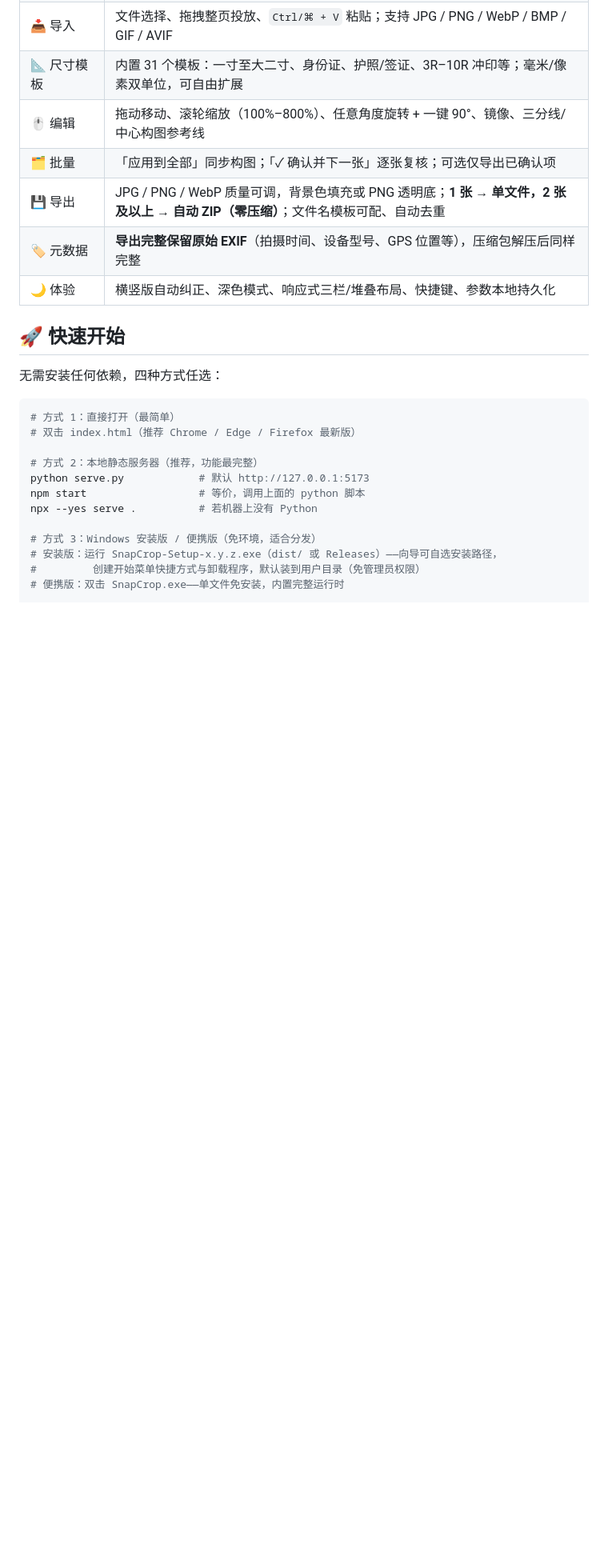
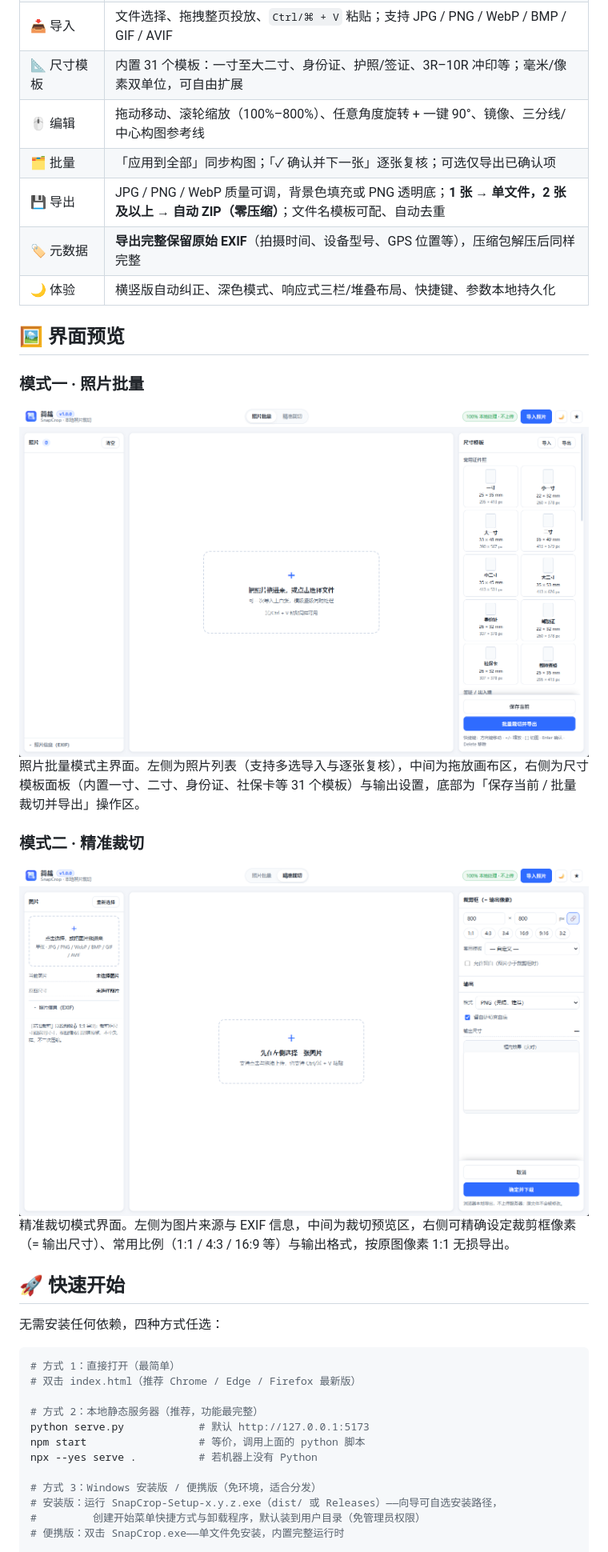
Before and after one commit to Felix5206/snapcrop, a Markdown page: README.md, the part around the change printed below. Shown: that part at 80% size. GitHub-like rendering; pictures changed too: assets/brand/screenshot-batch.png (added), assets/brand/screenshot-crop.png (added); blank space fills up the shorter version.

```diff
--- a/README.md
+++ b/README.md
@@ -41,6 +41,20 @@
 | 💾 导出 | JPG / PNG / WebP 质量可调，背景色填充或 PNG 透明底；**1 张 → 单文件，2 张及以上 → 自动 ZIP（零压缩）**；文件名模板可配、自动去重 |
 | 🏷️ 元数据 | **导出完整保留原始 EXIF**（拍摄时间、设备型号、GPS 位置等），压缩包解压后同样完整 |
 | 🌙 体验 | 横竖版自动纠正、深色模式、响应式三栏/堆叠布局、快捷键、参数本地持久化 |
+
+## 🖼️ 界面预览
+
+### 模式一 · 照片批量
+
+<img src="assets/brand/screenshot-batch.png" alt="照片批量模式主界面：左侧照片列表、中间拖放画布、右侧尺寸模板面板" width="1024" style="max-width: 100%; height: auto;">
+
+照片批量模式主界面。左侧为照片列表（支持多选导入与逐张复核），中间为拖放画布区，右侧为尺寸模板面板（内置一寸、二寸、身份证、社保卡等 31 个模板）与输出设置，底部为「保存当前 / 批量裁切并导出」操作区。
+
+### 模式二 · 精准裁切
+
+<img src="assets/brand/screenshot-crop.png" alt="精准裁切模式界面：左侧图片来源、中间裁切预览、右侧裁剪框像素设置" width="1024" style="max-width: 100%; height: auto;">
+
+精准裁切模式界面。左侧为图片来源与 EXIF 信息，中间为裁切预览区，右侧可精确设定裁剪框像素（= 输出尺寸）、常用比例（1:1 / 4:3 / 16:9 等）与输出格式，按原图像素 1:1 无损导出。
 
 ## 🚀 快速开始
 
```
Also changed, not shown: other parts of README.md (+3 -3 lines), 1 other file.
